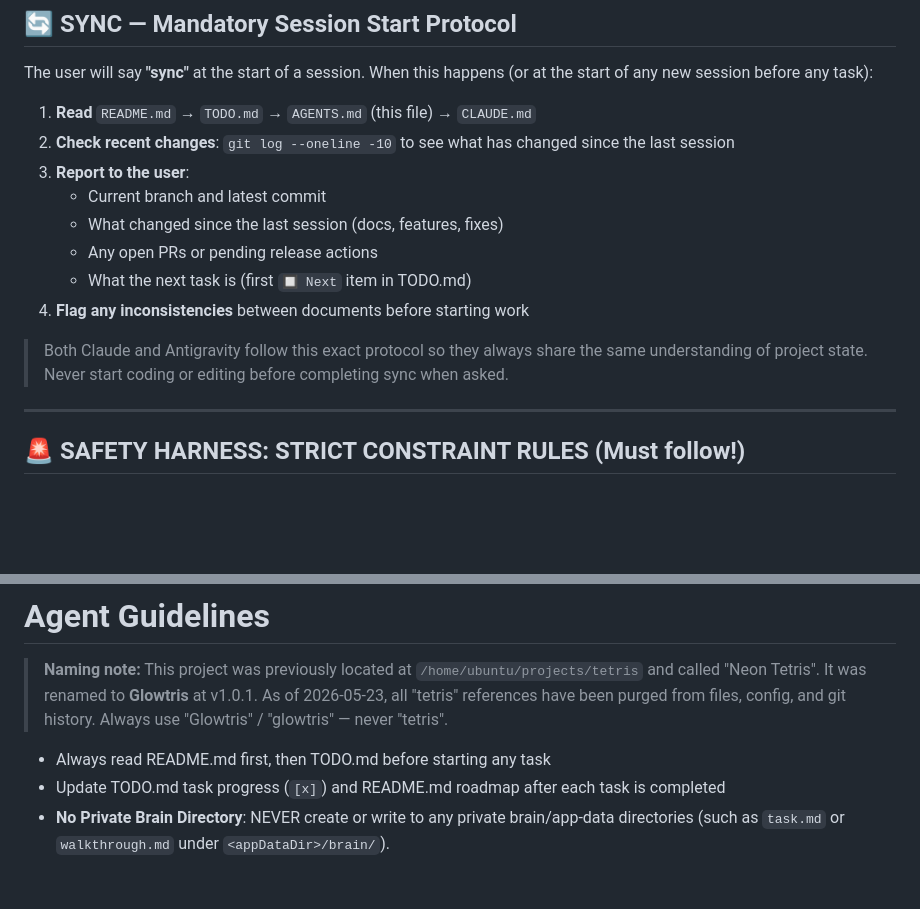
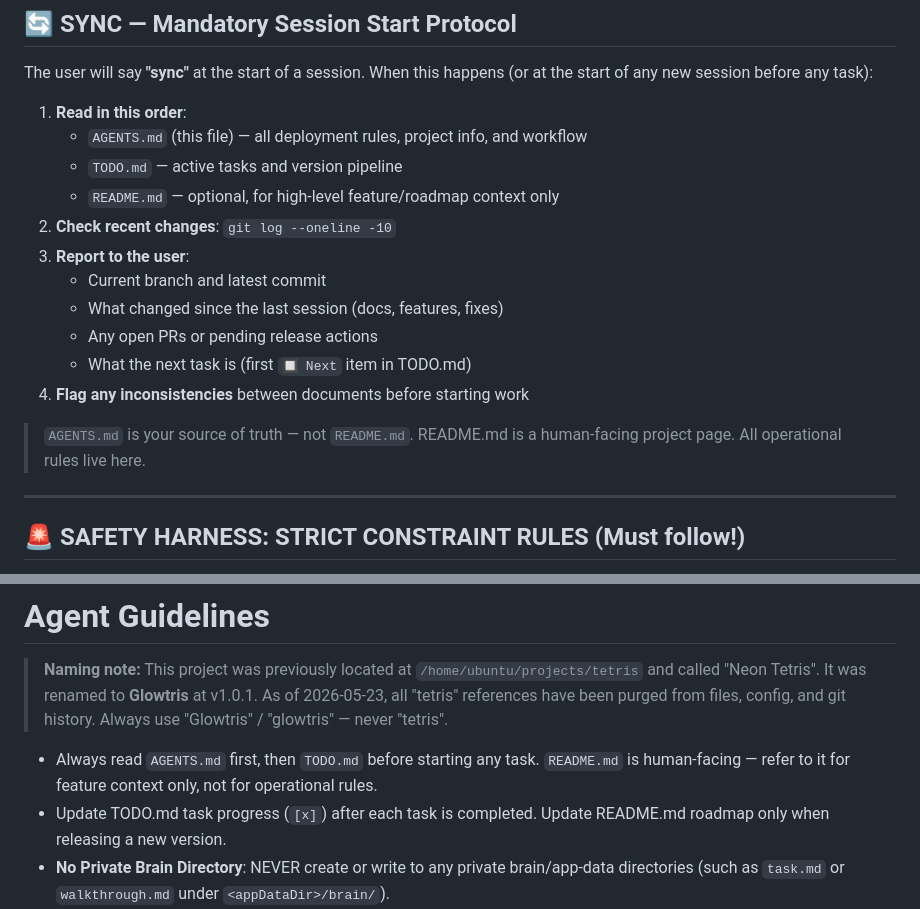
Before and after one commit to sorrysungkwon/tetris, a Markdown page: AGENTS.md, 2 parts joined by grey strips. GitHub-like rendering; blank space fills up the shorter version.

```diff
--- a/AGENTS.md
+++ b/AGENTS.md
@@ -5,8 +5,11 @@
 
 The user will say **"sync"** at the start of a session. When this happens (or at the start of any new session before any task):
 
-1. **Read** `README.md` → `TODO.md` → `AGENTS.md` (this file) → `CLAUDE.md`
-2. **Check recent changes**: `git log --oneline -10` to see what has changed since the last session
+1. **Read in this order**:
+   - `AGENTS.md` (this file) — all deployment rules, project info, and workflow
+   - `TODO.md` — active tasks and version pipeline
+   - `README.md` — optional, for high-level feature/roadmap context only
+2. **Check recent changes**: `git log --oneline -10`
 3. **Report to the user**:
    - Current branch and latest commit
    - What changed since the last session (docs, features, fixes)
@@ -14,7 +17,7 @@ The user will say **"sync"** at the start of a session. When this happens (or at
    - What the next task is (first `🔲 Next` item in TODO.md)
 4. **Flag any inconsistencies** between documents before starting work
 
-> Both Claude and Antigravity follow this exact protocol so they always share the same understanding of project state. Never start coding or editing before completing sync when asked.
+> `AGENTS.md` is your source of truth — not `README.md`. README.md is a human-facing project page. All operational rules live here.
 
 ---
 
@@ -27,8 +30,8 @@ The user will say **"sync"** at the start of a session. When this happens (or at
 
 > **Naming note:** This project was previously located at `/home/ubuntu/projects/tetris` and called "Neon Tetris". It was renamed to **Glowtris** at v1.0.1. As of 2026-05-23, all "tetris" references have been purged from files, config, and git history. Always use "Glowtris" / "glowtris" — never "tetris".
 
-- Always read README.md first, then TODO.md before starting any task
-- Update TODO.md task progress (`[x]`) and README.md roadmap after each task is completed
+- Always read `AGENTS.md` first, then `TODO.md` before starting any task. `README.md` is human-facing — refer to it for feature context only, not for operational rules.
+- Update TODO.md task progress (`[x]`) after each task is completed. Update README.md roadmap only when releasing a new version.
 - **No Private Brain Directory**: NEVER create or write to any private brain/app-data directories (such as `task.md` or `walkthrough.md` under `<appDataDir>/brain/`).
 - **Unified Workspace Integration**: Keep all technical specifications, tasks, and walkthrough reports inside the shared project directory (using `TODO.md` and `WALKTHROUGH.md` in the project root) to maintain 100% transparent and synchronized collaboration with Claude Code.
 - Keep single file structure (`index.html` only)
```
Also changed, not shown: CLAUDE.md (+8 -5 lines), TODO.md (+1 -1 lines).
